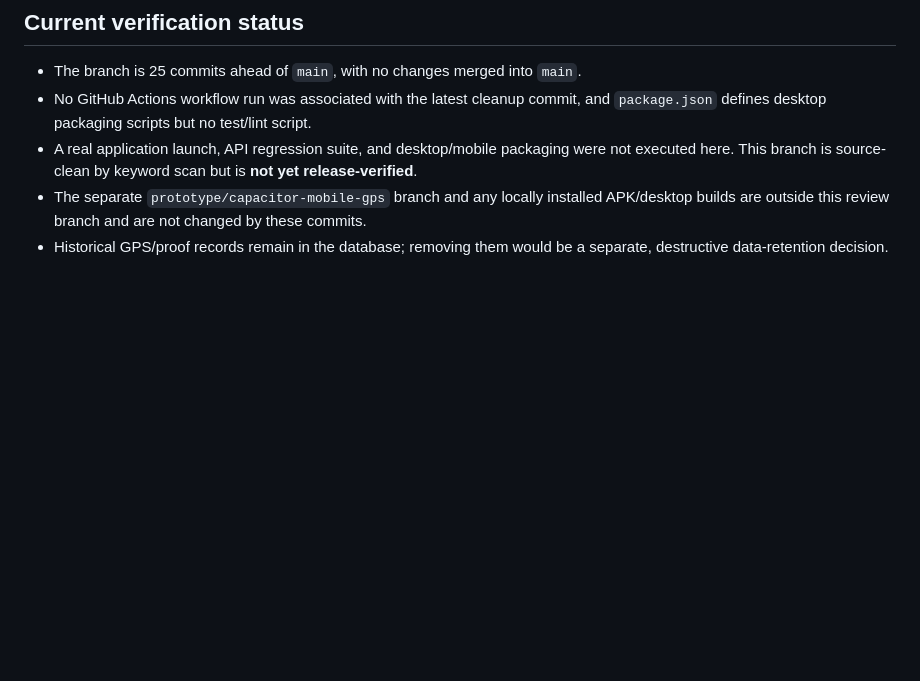
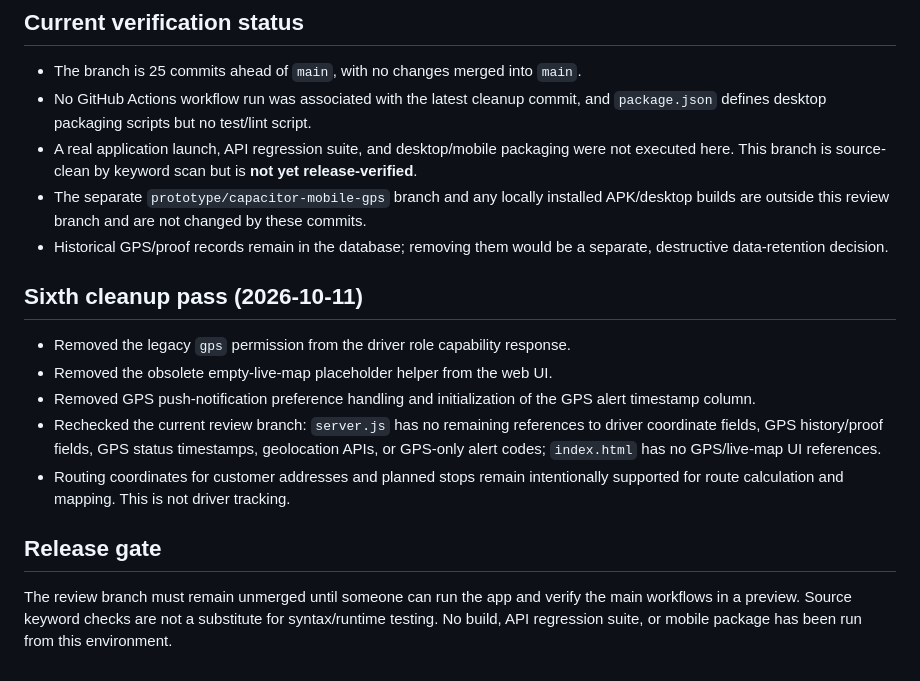
Before and after one commit to Matthiask13277/emergency-delivery, a Markdown page: docs/GPS-REMOVAL-PLAN.md, the part around the change. GitHub-like rendering; blank space fills up the shorter version.

Commit message:
Document sixth GPS cleanup and final release gate

```diff
--- a/docs/GPS-REMOVAL-PLAN.md
+++ b/docs/GPS-REMOVAL-PLAN.md
@@ -132,3 +132,16 @@ Additional server-side cleanup committed on the review branch:
 - A real application launch, API regression suite, and desktop/mobile packaging were not executed here. This branch is source-clean by keyword scan but is **not yet release-verified**.
 - The separate `prototype/capacitor-mobile-gps` branch and any locally installed APK/desktop builds are outside this review branch and are not changed by these commits.
 - Historical GPS/proof records remain in the database; removing them would be a separate, destructive data-retention decision.
+
+
+## Sixth cleanup pass (2026-10-11)
+
+- Removed the legacy `gps` permission from the driver role capability response.
+- Removed the obsolete empty-live-map placeholder helper from the web UI.
+- Removed GPS push-notification preference handling and initialization of the GPS alert timestamp column.
+- Rechecked the current review branch: `server.js` has no remaining references to driver coordinate fields, GPS history/proof fields, GPS status timestamps, geolocation APIs, or GPS-only alert codes; `index.html` has no GPS/live-map UI references.
+- Routing coordinates for customer addresses and planned stops remain intentionally supported for route calculation and mapping. This is not driver tracking.
+
+## Release gate
+
+The review branch must remain unmerged until someone can run the app and verify the main workflows in a preview. Source keyword checks are not a substitute for syntax/runtime testing. No build, API regression suite, or mobile package has been run from this environment.
```
